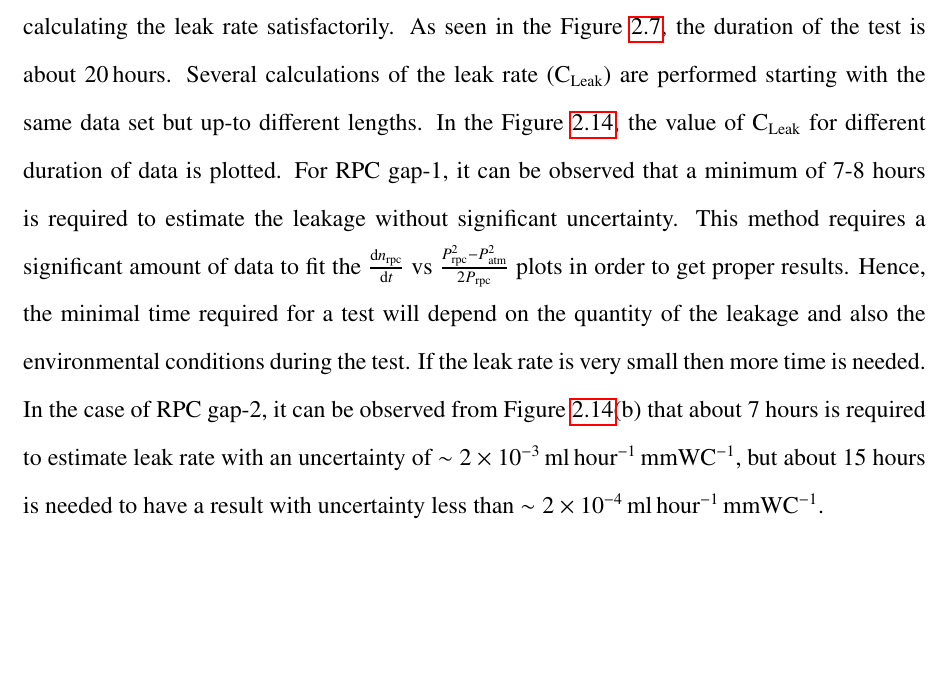
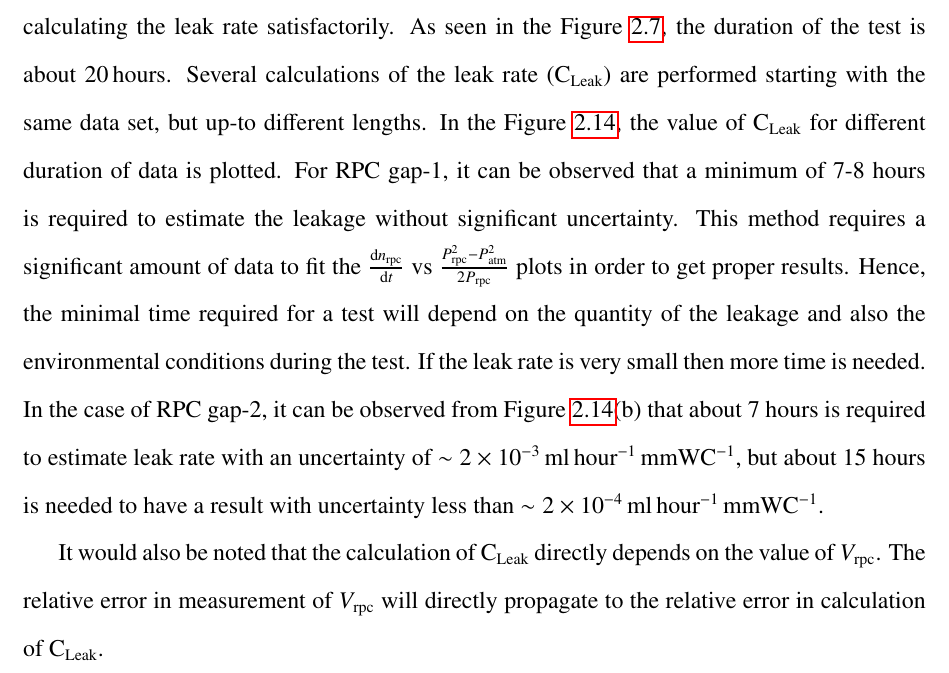
Before and after one commit to suryamondal/PhD_Thesis, a LaTeX thesis (surya_thesis.tex, which reads chapters/chapter02_leaktest.tex): part of page 64 of 73, cut so that both start at the same text, the shorter picture padded with empty space. Compiled offline with pdfLaTeX; a LaTeX package or settings file that is missing is left out.

Commit message:
Calculation part is done

```diff
--- a/chapters/chapter02_leaktest.tex
+++ b/chapters/chapter02_leaktest.tex
@@ -182,7 +182,7 @@ From Figure~\ref{fig:qt1}, the value of $\textrm{C}_{\textrm{Leak}}$ for this RP
 \[\textrm{C}_{\textrm{Leak}}=-\left(5.1\pm 0.15\left(\textrm{stat}\right)\right)\times 10^{-4}\textrm{\,ml\,hour$^{-1}$\,mmWC$^{-1}$}.\]
 In this case, the total leak would be 10.93\,$\mu$mol or 0.245\,ml of gas within 24\,hours if a constant pressure difference of 20\,mmWC is maintained. The leak from this RPC gap is thus very small.
 
-One of the aim of this study is to estimate the optimum (or minimum) time required for calculating the leak rate satisfactorily. As seen in the Figure~\ref{fig:temp}, the duration of the test is about 20\,hours. Several calculations of the leak rate $\left(\textrm{C}_{\textrm{Leak}}\right)$ are performed starting with the same data set but up-to different lengths. In the Figure~\ref{fig:time}, the value of $\textrm{C}_{\textrm{Leak}}$ for different duration of data is plotted.
+One of the aim of this study is to estimate the optimum (or minimum) time required for calculating the leak rate satisfactorily. As seen in the Figure~\ref{fig:temp}, the duration of the test is about 20\,hours. Several calculations of the leak rate $\left(\textrm{C}_{\textrm{Leak}}\right)$ are performed starting with the same data set, but up-to different lengths. In the Figure~\ref{fig:time}, the value of $\textrm{C}_{\textrm{Leak}}$ for different duration of data is plotted.
 \begin{figure}
   \centering
   \includegraphics[width=0.99\textwidth]{conf_57.png}
@@ -192,3 +192,5 @@ One of the aim of this study is to estimate the optimum (or minimum) time requir
   \label{fig:time}
 \end{figure}
 For RPC gap-1, it can be observed that a minimum of 7-8 hours is required to estimate the leakage without significant uncertainty. This method requires a significant amount of data to fit the $\frac{\mathrm{d}n_{\textrm{rpc}}}{\mathrm{d}t}$ vs $\frac{P_{\textrm{rpc}}^{2}-P_{\textrm{atm}}^{2}}{2P_{\textrm{rpc}}}$ plots in order to get proper results. Hence, the minimal time required for a test will depend on the quantity of the leakage and also the environmental conditions during the test. If the leak rate is very small then more time is needed. In the case of RPC gap-2, it can be observed from Figure~\ref{fig:time}(b) that about 7 hours is required to estimate leak rate with an uncertainty of $\sim 2\times 10^{-3}$\,ml\,hour$^{-1}$\,mmWC$^{-1}$, but about 15 hours is needed to have a result with uncertainty less than $\sim 2\times 10^{-4}$\,ml\,hour$^{-1}$\,mmWC$^{-1}$.
+
+It would also be noted that the calculation of $\textrm{C}_{\textrm{Leak}}$ directly depends on the value of $V_{\textrm{rpc}}$. The relative error in measurement of $V_{\textrm{rpc}}$ will directly propagate to the relative error in calculation of $\textrm{C}_{\textrm{Leak}}$.
```
